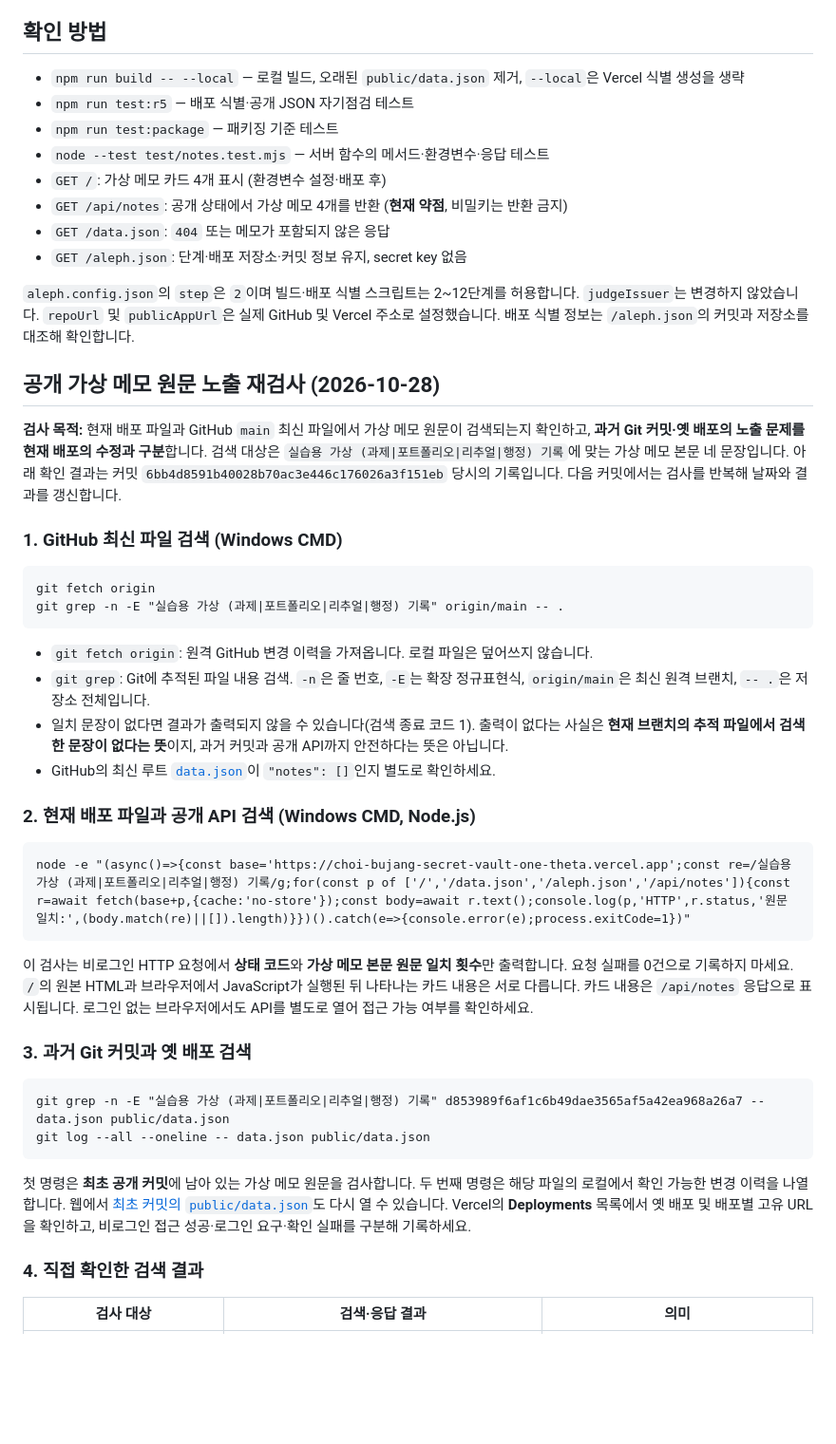
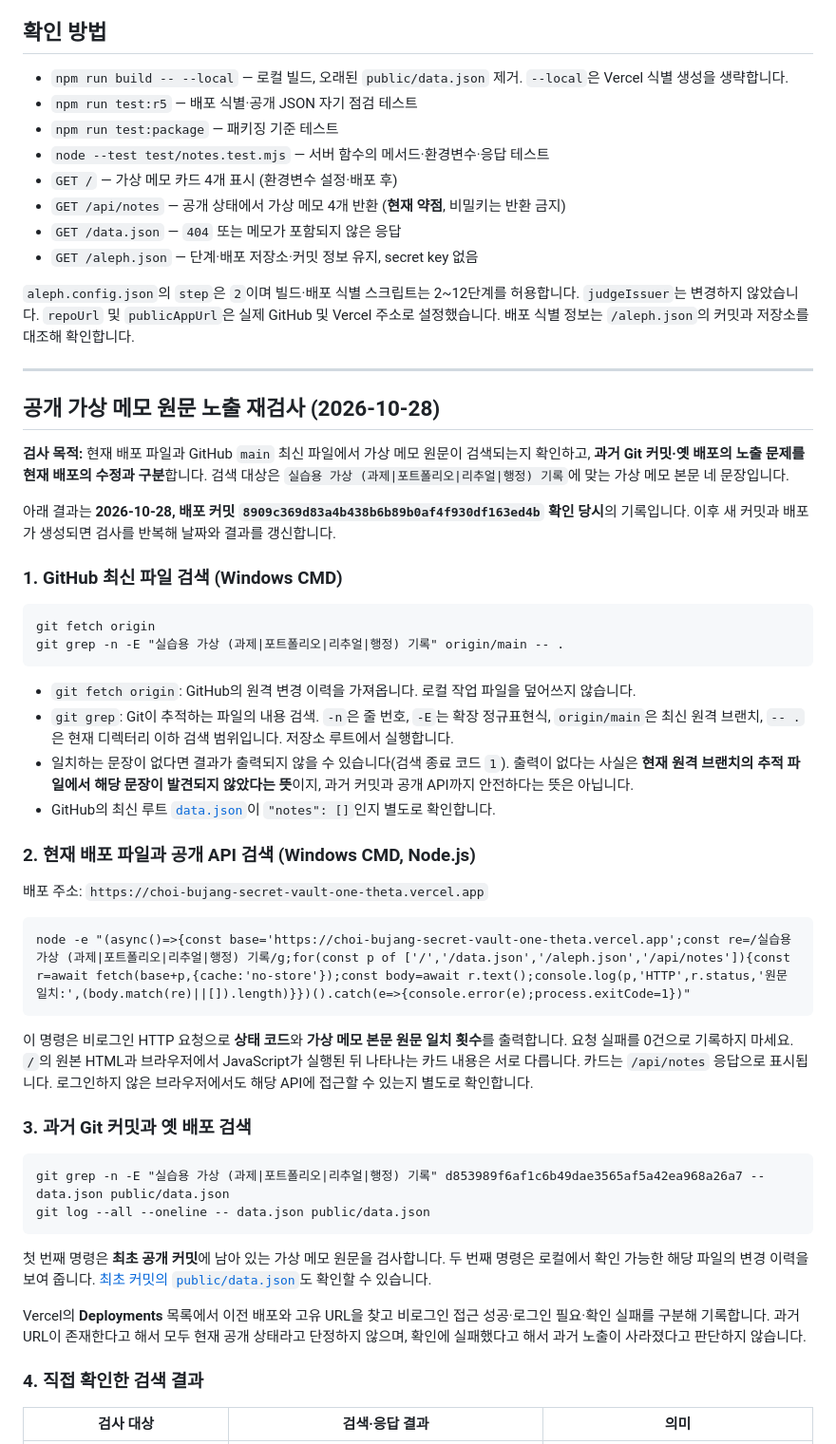
Before and after one commit to bonsago123-cloud/choi-bujang-secret-vault, a Markdown page: README.md, the part around one of its changes. Shown at 95% size. GitHub-like rendering; blank space fills up the shorter version.

````diff
--- a/README.md
+++ b/README.md
@@ -29,21 +31,24 @@
 
 ## 확인 방법
 
-- `npm run build -- --local` — 로컬 빌드, 오래된 `public/data.json` 제거, `--local`은 Vercel 식별 생성을 생략
-- `npm run test:r5` — 배포 식별·공개 JSON 자기점검 테스트
+- `npm run build -- --local` — 로컬 빌드, 오래된 `public/data.json` 제거. `--local`은 Vercel 식별 생성을 생략합니다.
+- `npm run test:r5` — 배포 식별·공개 JSON 자기 점검 테스트
 - `npm run test:package` — 패키징 기준 테스트
 - `node --test test/notes.test.mjs` — 서버 함수의 메서드·환경변수·응답 테스트
-- `GET /`: 가상 메모 카드 4개 표시 (환경변수 설정·배포 후)
-- `GET /api/notes`: 공개 상태에서 가상 메모 4개를 반환 (**현재 약점**, 비밀키는 반환 금지)
-- `GET /data.json`: `404` 또는 메모가 포함되지 않은 응답
-- `GET /aleph.json`: 단계·배포 저장소·커밋 정보 유지, secret key 없음
+- `GET /` — 가상 메모 카드 4개 표시 (환경변수 설정·배포 후)
+- `GET /api/notes` — 공개 상태에서 가상 메모 4개 반환 (**현재 약점**, 비밀키는 반환 금지)
+- `GET /data.json` — `404` 또는 메모가 포함되지 않은 응답
+- `GET /aleph.json` — 단계·배포 저장소·커밋 정보 유지, secret key 없음
 
 `aleph.config.json`의 `step`은 `2`이며 빌드·배포 식별 스크립트는 2~12단계를 허용합니다. `judgeIssuer`는 변경하지 않았습니다. `repoUrl` 및 `publicAppUrl`은 실제 GitHub 및 Vercel 주소로 설정했습니다. 배포 식별 정보는 `/aleph.json`의 커밋과 저장소를 대조해 확인합니다.
 
+---
 
 ## 공개 가상 메모 원문 노출 재검사 (2026-10-28)
 
-**검사 목적:** 현재 배포 파일과 GitHub `main` 최신 파일에서 가상 메모 원문이 검색되는지 확인하고, **과거 Git 커밋·옛 배포의 노출 문제를 현재 배포의 수정과 구분**합니다. 검색 대상은 `실습용 가상 (과제|포트폴리오|리추얼|행정) 기록`에 맞는 가상 메모 본문 네 문장입니다. 아래 확인 결과는 커밋 `6bb4d8591b40028b70ac3e446c176026a3f151eb` 당시의 기록입니다. 다음 커밋에서는 검사를 반복해 날짜와 결과를 갱신합니다.
+**검사 목적:** 현재 배포 파일과 GitHub `main` 최신 파일에서 가상 메모 원문이 검색되는지 확인하고, **과거 Git 커밋·옛 배포의 노출 문제를 현재 배포의 수정과 구분**합니다. 검색 대상은 `실습용 가상 (과제|포트폴리오|리추얼|행정) 기록`에 맞는 가상 메모 본문 네 문장입니다.
+
+아래 결과는 **2026-10-28, 배포 커밋 `8909c369d83a4b438b6b89b0af4f930df163ed4b` 확인 당시**의 기록입니다. 이후 새 커밋과 배포가 생성되면 검사를 반복해 날짜와 결과를 갱신합니다.
 
 ### 1. GitHub 최신 파일 검색 (Windows CMD)
 
@@ -52,18 +57,20 @@ git fetch origin
 git grep -n -E "실습용 가상 (과제|포트폴리오|리추얼|행정) 기록" origin/main -- .
 ```
 
-- `git fetch origin`: 원격 GitHub 변경 이력을 가져옵니다. 로컬 파일은 덮어쓰지 않습니다.
-- `git grep`: Git에 추적된 파일 내용 검색. `-n`은 줄 번호, `-E`는 확장 정규표현식, `origin/main`은 최신 원격 브랜치, `-- .`은 저장소 전체입니다.
-- 일치 문장이 없다면 결과가 출력되지 않을 수 있습니다(검색 종료 코드 1). 출력이 없다는 사실은 **현재 브랜치의 추적 파일에서 검색한 문장이 없다는 뜻**이지, 과거 커밋과 공개 API까지 안전하다는 뜻은 아닙니다.
-- GitHub의 최신 루트 [`data.json`](data.json)이 `"notes": []`인지 별도로 확인하세요.
+- `git fetch origin`: GitHub의 원격 변경 이력을 가져옵니다. 로컬 작업 파일을 덮어쓰지 않습니다.
+- `git grep`: Git이 추적하는 파일의 내용 검색. `-n`은 줄 번호, `-E`는 확장 정규표현식, `origin/main`은 최신 원격 브랜치, `-- .`은 현재 디렉터리 이하 검색 범위입니다. 저장소 루트에서 실행합니다.
+- 일치하는 문장이 없다면 결과가 출력되지 않을 수 있습니다(검색 종료 코드 `1`). 출력이 없다는 사실은 **현재 원격 브랜치의 추적 파일에서 해당 문장이 발견되지 않았다는 뜻**이지, 과거 커밋과 공개 API까지 안전하다는 뜻은 아닙니다.
+- GitHub의 최신 루트 [`data.json`](data.json)이 `"notes": []`인지 별도로 확인합니다.
 
 ### 2. 현재 배포 파일과 공개 API 검색 (Windows CMD, Node.js)
+
+배포 주소: `https://choi-bujang-secret-vault-one-theta.vercel.app`
 
 ```cmd
 node -e "(async()=>{const base='https://choi-bujang-secret-vault-one-theta.vercel.app';const re=/실습용 가상 (과제|포트폴리오|리추얼|행정) 기록/g;for(const p of ['/','/data.json','/aleph.json','/api/notes']){const r=await fetch(base+p,{cache:'no-store'});const body=await r.text();console.log(p,'HTTP',r.status,'원문 일치:',(body.match(re)||[]).length)}})().catch(e=>{console.error(e);process.exitCode=1})"
 ```
 
-이 검사는 비로그인 HTTP 요청에서 **상태 코드**와 **가상 메모 본문 원문 일치 횟수**만 출력합니다. 요청 실패를 0건으로 기록하지 마세요. `/`의 원본 HTML과 브라우저에서 JavaScript가 실행된 뒤 나타나는 카드 내용은 서로 다릅니다. 카드 내용은 `/api/notes` 응답으로 표시됩니다. 로그인 없는 브라우저에서도 API를 별도로 열어 접근 가능 여부를 확인하세요.
+이 명령은 비로그인 HTTP 요청으로 **상태 코드**와 **가상 메모 본문 원문 일치 횟수**를 출력합니다. 요청 실패를 0건으로 기록하지 마세요. `/`의 원본 HTML과 브라우저에서 JavaScript가 실행된 뒤 나타나는 카드 내용은 서로 다릅니다. 카드는 `/api/notes` 응답으로 표시됩니다. 로그인하지 않은 브라우저에서도 해당 API에 접근할 수 있는지 별도로 확인합니다.
 
 ### 3. 과거 Git 커밋과 옛 배포 검색
 
@@ -72,7 +79,9 @@ git grep -n -E "실습용 가상 (과제|포트폴리오|리추얼|행정) 기
 git log --all --oneline -- data.json public/data.json
 ```
 
-첫 명령은 **최초 공개 커밋**에 남아 있는 가상 메모 원문을 검사합니다. 두 번째 명령은 해당 파일의 로컬에서 확인 가능한 변경 이력을 나열합니다. 웹에서 [최초 커밋의 `public/data.json`](https://github.com/bonsago123-cloud/choi-bujang-secret-vault/blob/d853989f6af1c6b49dae3565af5a42ea968a26a7/public/data.json)도 다시 열 수 있습니다. Vercel의 **Deployments** 목록에서 옛 배포 및 배포별 고유 URL을 확인하고, 비로그인 접근 성공·로그인 요구·확인 실패를 구분해 기록하세요.
+첫 번째 명령은 **최초 공개 커밋**에 남아 있는 가상 메모 원문을 검사합니다. 두 번째 명령은 로컬에서 확인 가능한 해당 파일의 변경 이력을 보여 줍니다. [최초 커밋의 `public/data.json`](https://github.com/bonsago123-cloud/choi-bujang-secret-vault/blob/d853989f6af1c6b49dae3565af5a42ea968a26a7/public/data.json)도 확인할 수 있습니다.
+
+Vercel의 **Deployments** 목록에서 이전 배포와 고유 URL을 찾고 비로그인 접근 성공·로그인 필요·확인 실패를 구분해 기록합니다. 과거 URL이 존재한다고 해서 모두 현재 공개 상태라고 단정하지 않으며, 확인에 실패했다고 해서 과거 노출이 사라졌다고 판단하지 않습니다.
 
 ### 4. 직접 확인한 검색 결과
 
````
Also changed, not shown: other parts of README.md (+93 -13 lines).
